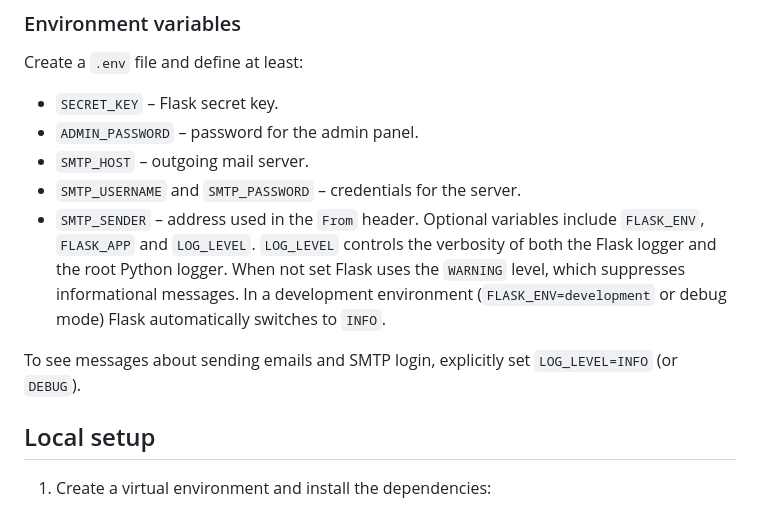
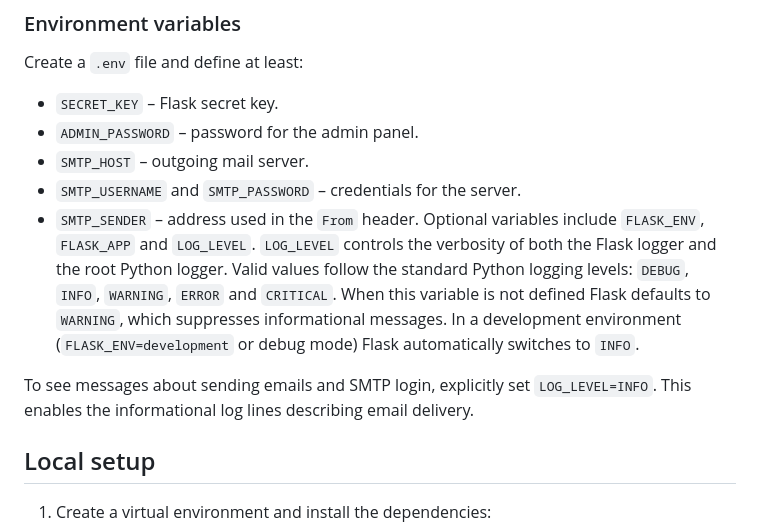
Before and after one commit to suchokrates1/treningi, a Markdown page: README.md, the part around the change. Drawn GitHub-style.

Commit message:
Clarify LOG_LEVEL options

```diff
--- a/README.md
+++ b/README.md
@@ -32,13 +32,16 @@ Create a `.env` file and define at least:
   - `SMTP_SENDER` – address used in the `From` header.
 Optional variables include `FLASK_ENV`, `FLASK_APP` and `LOG_LEVEL`.
 `LOG_LEVEL` controls the verbosity of both the Flask logger and the
-root Python logger. When not set Flask uses the `WARNING` level, which
-suppresses informational messages. In a development environment
+root Python logger. Valid values follow the standard Python logging
+levels: `DEBUG`, `INFO`, `WARNING`, `ERROR` and `CRITICAL`. When this
+variable is not defined Flask defaults to `WARNING`, which suppresses
+informational messages. In a development environment
 (`FLASK_ENV=development` or debug mode) Flask automatically switches to
 `INFO`.
 
 To see messages about sending emails and SMTP login, explicitly set
-`LOG_LEVEL=INFO` (or `DEBUG`).
+`LOG_LEVEL=INFO`. This enables the informational log lines describing
+email delivery.
 
 ## Local setup
 
```
